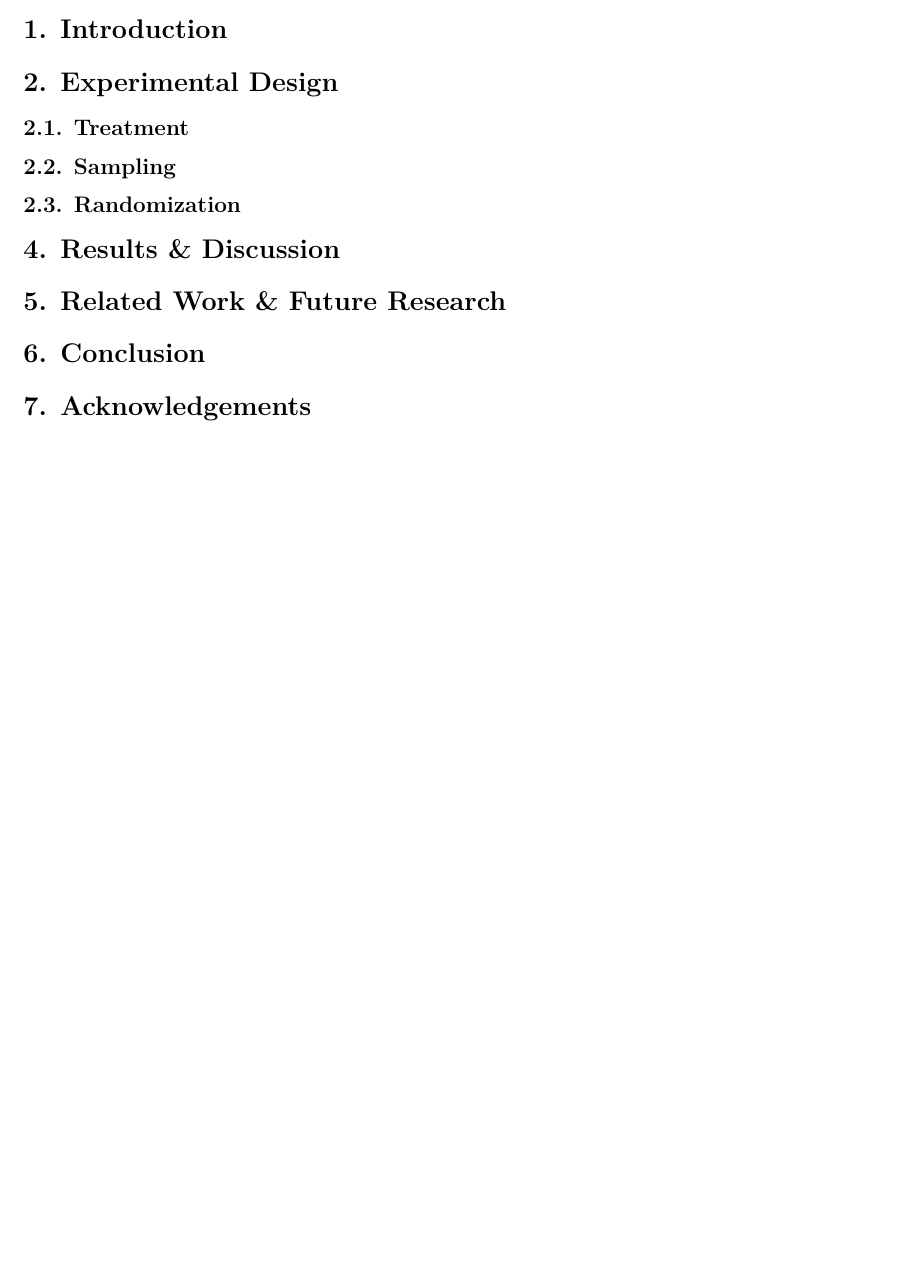
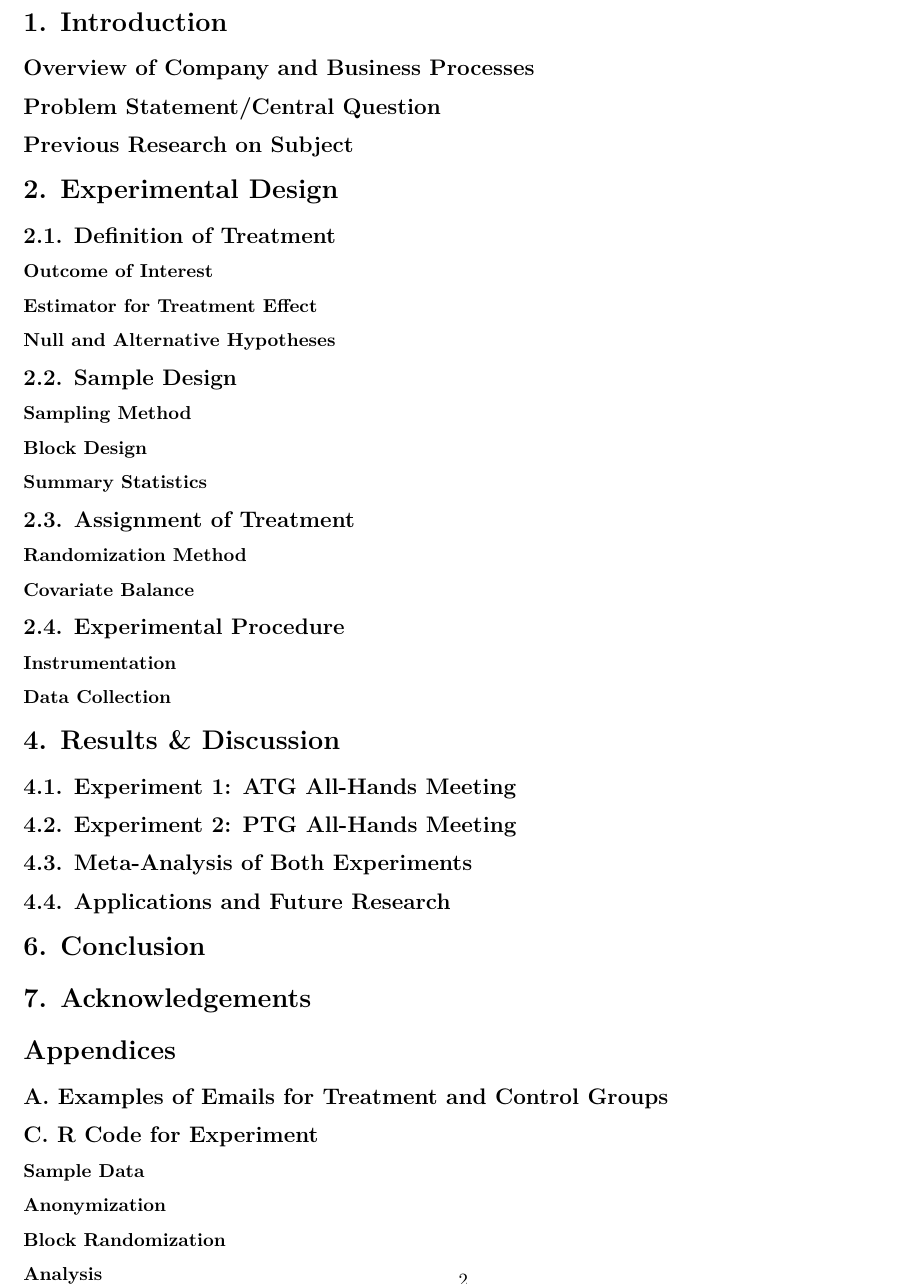
Before and after one commit to winlingit/w241-project-csw, an R Markdown document (w241_final_project_report_csw.Rmd): part of the page before the commit and part of page 2 of 2 after it, cut so that both start at the same text, the shorter picture padded with empty space. Rendered offline with R 4.5, knitr and Pandoc, then LaTeX, with nearby package versions.

Commit message:
added to outline for report

````diff
--- a/w241_final_project_report_csw.Rmd
+++ b/w241_final_project_report_csw.Rmd
@@ -7,10 +7,22 @@ output: pdf_document
 
 # 1. Introduction
 
+## Overview of Company and Business Processes
+
+
+
+## Problem Statement/Central Question
+
+
+
+## Previous Research on Subject
+
 
 
 # 2. Experimental Design
 
-## 2.1. Treatment
+## 2.1. Definition of Treatment
+
+### Outcome of Interest
 
 
@@ -18,6 +29,4 @@ output: pdf_document
 
-```
-
-## 2.2. Sampling
+### Estimator for Treatment Effect
 
 
@@ -25,6 +33,4 @@ output: pdf_document
 
-```
-
-## 2.3. Randomization
+### Null and Alternative Hypotheses
 
 
@@ -32,14 +37,53 @@ output: pdf_document
 
-```
+## 2.2. Sample Design
+
+### Sampling Method
+
+
+
+### Block Design
+
+
+
+### Summary Statistics
+
+
+
+## 2.3. Assignment of Treatment
+
+### Randomization Method
+
+
+
+### Covariate Balance
+
+
+
+## 2.4. Experimental Procedure
+
+### Instrumentation
+
+
+
+### Data Collection
+
+
 
 # 4. Results & Discussion
 
+## 4.1. Experiment 1: ATG All-Hands Meeting
 
-```{r}
 
-```
 
-# 5. Related Work & Future Research
+## 4.2. Experiment 2: PTG All-Hands Meeting
+
+
+
+## 4.3. Meta-Analysis of Both Experiments
+
+
+
+## 4.4. Applications and Future Research
 
 
 
@@ -48,3 +92,35 @@ output: pdf_document
 
 
 # 7. Acknowledgements
+
+
+
+# Appendices
+
+## A. Examples of Emails for Treatment and Control Groups
+
+
+## C. R Code for Experiment
+
+### Sample Data
+
+
+
+### Anonymization
+
+```{r}
+
+```
+
+### Block Randomization
+
+```{r}
+
+```
+
+
+### Analysis
+
+```{r}
+
+```
````
Also changed, not shown: w241_final_project_report_csw.Rmd (3 more changed lines).
